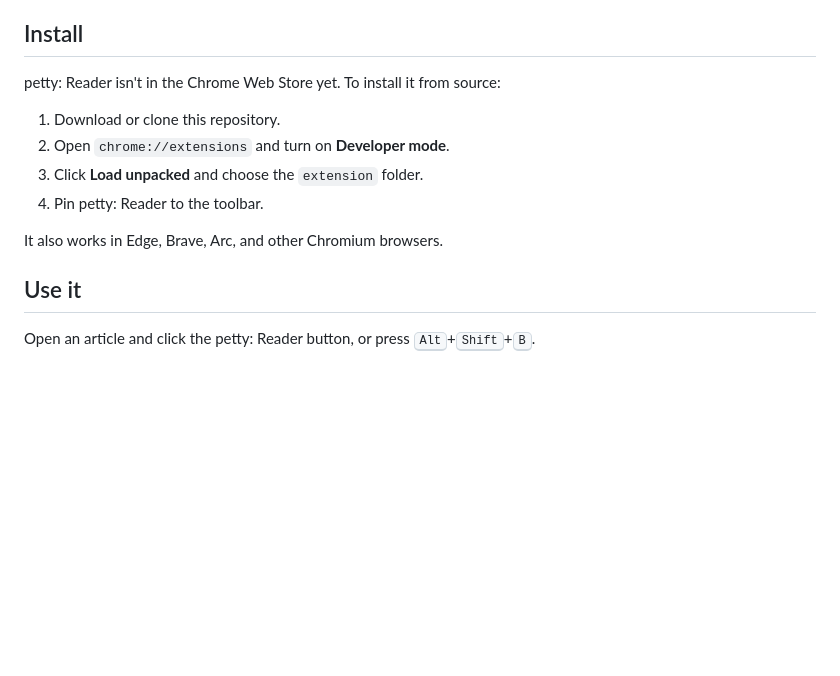
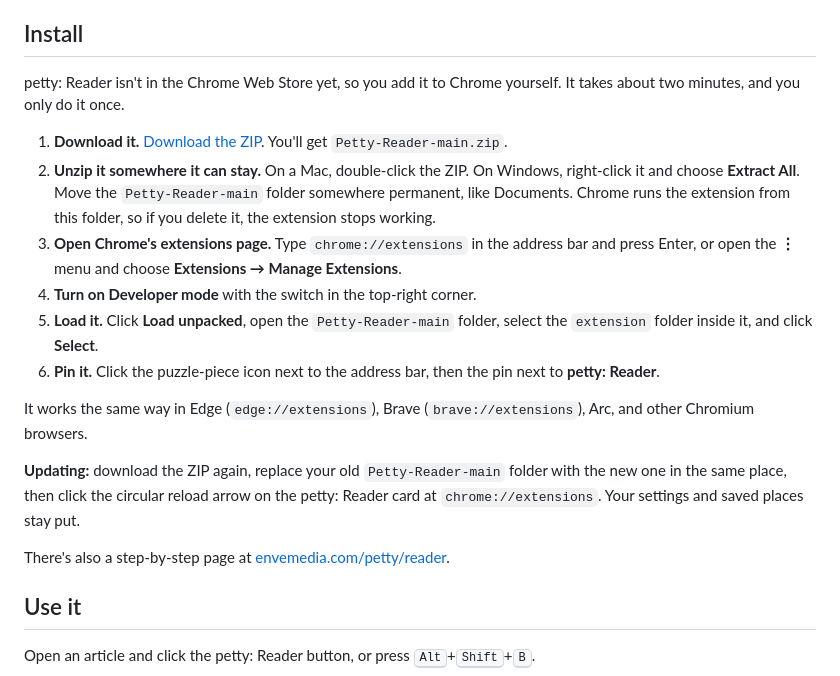
Before and after one commit to petty-foss-dev/Petty-Reader, a Markdown page: README.md, the part around the change. Rendered like a GitHub page; blank space fills up the shorter version.

Commit message:
Spell out how to install and update in Chrome

```diff
--- a/README.md
+++ b/README.md
@@ -54,14 +54,20 @@ This is part of the [Petty FOSS](https://envemedia.com/petty/) family. It's an i
 
 ## Install
 
-petty: Reader isn't in the Chrome Web Store yet. To install it from source:
+petty: Reader isn't in the Chrome Web Store yet, so you add it to Chrome yourself. It takes about two minutes, and you only do it once.
 
-1. Download or clone this repository.
-2. Open `chrome://extensions` and turn on **Developer mode**.
-3. Click **Load unpacked** and choose the `extension` folder.
-4. Pin petty: Reader to the toolbar.
+1. **Download it.** [Download the ZIP](https://github.com/petty-foss-dev/Petty-Reader/archive/refs/heads/main.zip). You'll get `Petty-Reader-main.zip`.
+2. **Unzip it somewhere it can stay.** On a Mac, double-click the ZIP. On Windows, right-click it and choose **Extract All**. Move the `Petty-Reader-main` folder somewhere permanent, like Documents. Chrome runs the extension from this folder, so if you delete it, the extension stops working.
+3. **Open Chrome's extensions page.** Type `chrome://extensions` in the address bar and press Enter, or open the **⋮** menu and choose **Extensions → Manage Extensions**.
+4. **Turn on Developer mode** with the switch in the top-right corner.
+5. **Load it.** Click **Load unpacked**, open the `Petty-Reader-main` folder, select the `extension` folder inside it, and click **Select**.
+6. **Pin it.** Click the puzzle-piece icon next to the address bar, then the pin next to **petty: Reader**.
 
-It also works in Edge, Brave, Arc, and other Chromium browsers.
+It works the same way in Edge (`edge://extensions`), Brave (`brave://extensions`), Arc, and other Chromium browsers.
+
+**Updating:** download the ZIP again, replace your old `Petty-Reader-main` folder with the new one in the same place, then click the circular reload arrow on the petty: Reader card at `chrome://extensions`. Your settings and saved places stay put.
+
+There's also a step-by-step page at [envemedia.com/petty/reader](https://envemedia.com/petty/reader/).
 
 ## Use it
 
```
